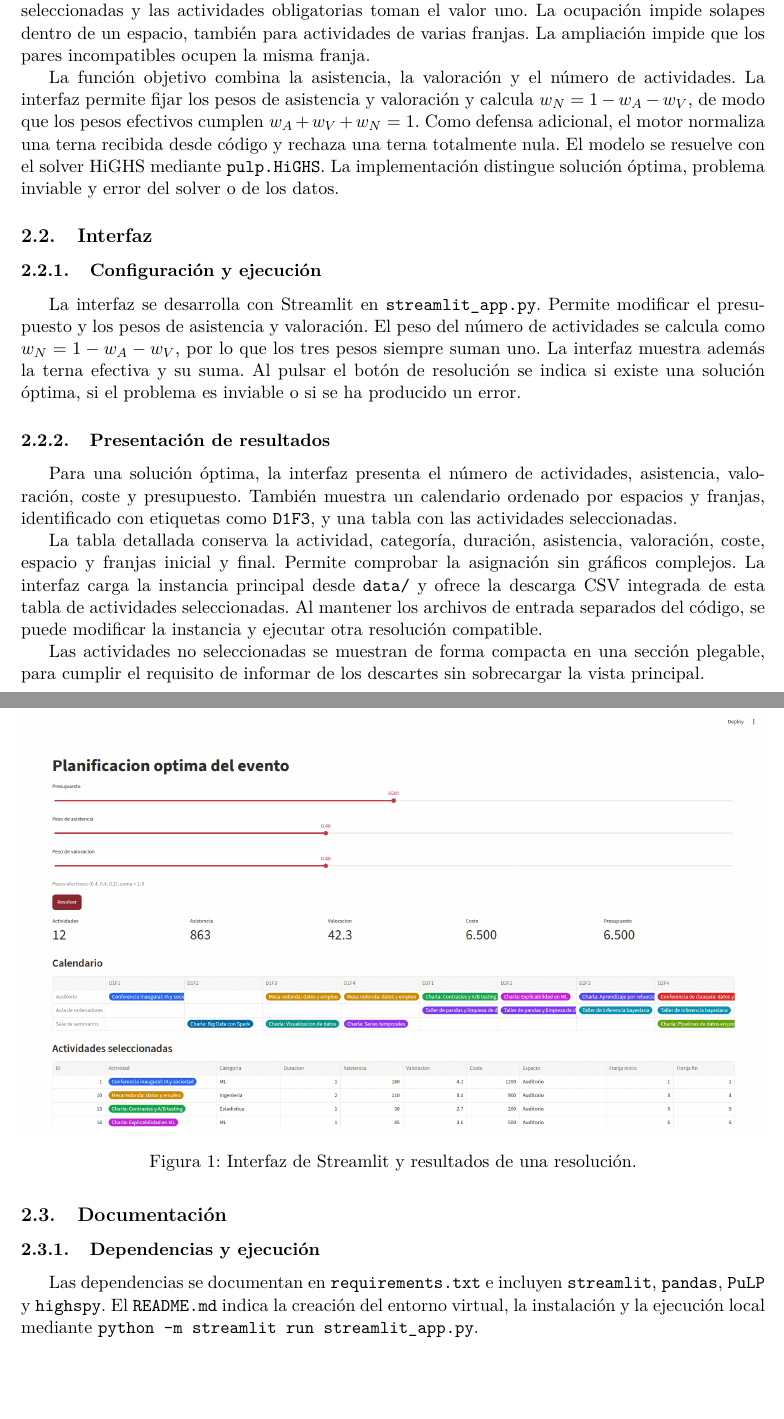
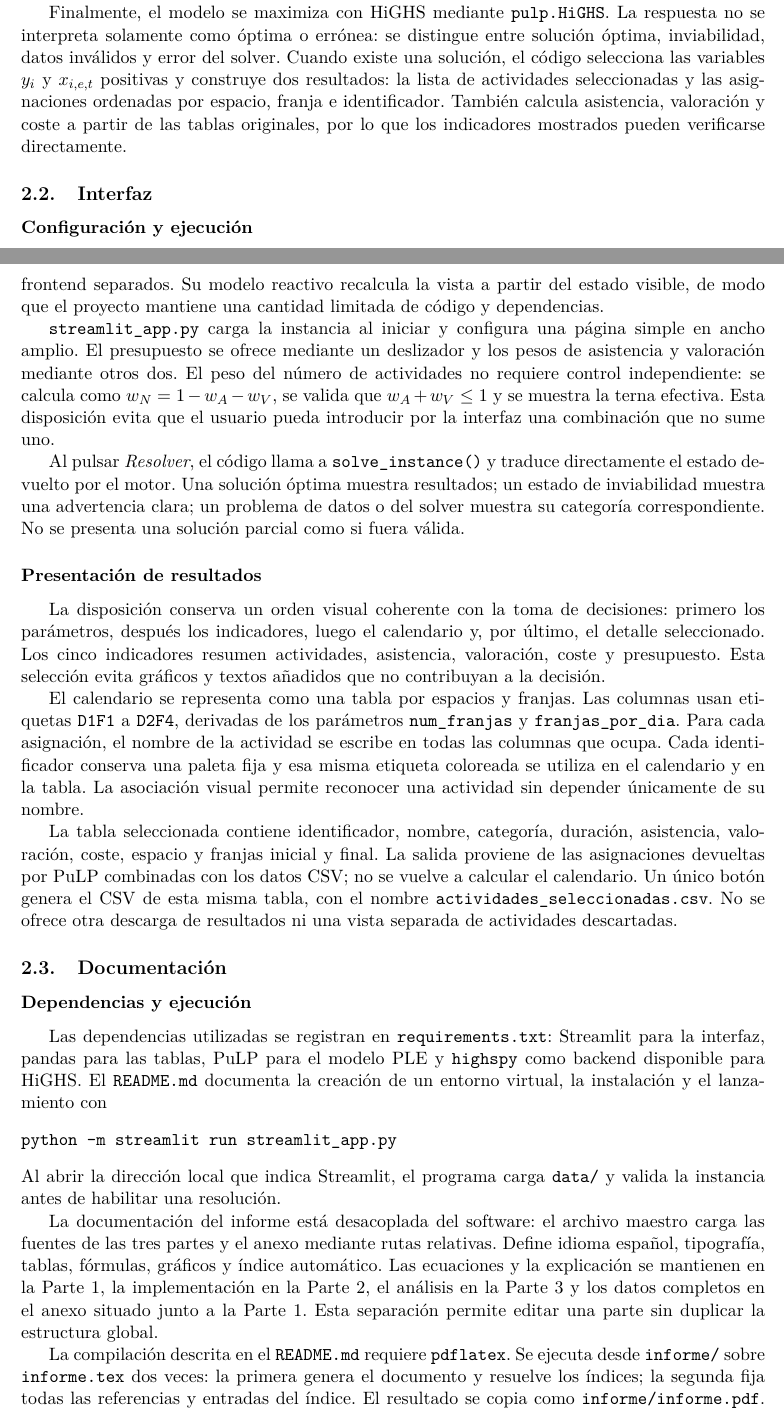
Before and after one commit to nicominguez/trabajo_opti, a LaTeX document (informe/informe.tex, which reads 2_implementacion/2_implementacion.tex): two parts of pages 5 and 6 of 9 before the commit and two parts of pages 5 and 6 of 10 after it, joined at a grey line, cut at the place of the change, the shorter picture padded with empty space. Compiled offline with pdfLaTeX.

Commit message:
Expand implementation and interface documentation
Co-authored-by: copilot-swe-agent[bot] <198982749+Copilot@users.noreply.github.com>

```diff
--- a/2_implementacion/2_implementacion.tex
+++ b/2_implementacion/2_implementacion.tex
@@ -25,6 +31 @@ duración.
 
-Las restricciones se aplican sobre cada franja: el presupuesto suma los costes
-de las actividades seleccionadas y las actividades obligatorias toman el valor
-uno. La ocupación impide solapes dentro de un espacio, también para actividades
-de varias franjas. La ampliación impide que los pares incompatibles ocupen la
-misma franja.
@@ -31,8 +38 @@ misma franja.
 
-La función objetivo combina la asistencia, la valoración y el número de
-actividades. La interfaz permite fijar los pesos de asistencia y valoración y
-calcula \(w_N=1-w_A-w_V\), de modo que los pesos efectivos cumplen
-\(w_A+w_V+w_N=1\). Como defensa adicional, el motor normaliza una terna recibida
-desde código y rechaza una terna totalmente nula. El modelo se resuelve con el
-solver HiGHS mediante \texttt{pulp.HiGHS}. La implementación distingue solución
-óptima, problema inviable y error del solver o de los datos.
@@ -39,45 +53,99 @@ solver HiGHS mediante \texttt{pulp.HiGHS}. La implementación distingue solució
+totalmente nulas.
+
+Finalmente, el modelo se maximiza con HiGHS mediante \texttt{pulp.HiGHS}.
+La respuesta no se interpreta solamente como óptima o errónea: se distingue
+entre solución óptima, inviabilidad, datos inválidos y error del solver. Cuando
+existe una solución, el código selecciona las variables \(y_i\) y
+\(x_{i,e,t}\) positivas y construye dos resultados: la lista de actividades
+seleccionadas y las asignaciones ordenadas por espacio, franja e identificador.
+También calcula asistencia, valoración y coste a partir de las tablas originales,
+por lo que los indicadores mostrados pueden verificarse directamente.
 
 \subsection{Interfaz}
 
-\subsubsection{Configuración y ejecución}
+\subsubsection*{Configuración y ejecución}
+\addcontentsline{toc}{subsubsection}{2.2.1. Configuración y ejecución}
 
-La interfaz se desarrolla con Streamlit en \texttt{streamlit\_app.py}. Permite
-modificar el presupuesto y los pesos de asistencia y valoración. El peso del
-número de actividades se calcula como \(w_N=1-w_A-w_V\), por lo que los tres
-pesos siempre suman uno. La interfaz muestra además la terna efectiva y su suma.
-Al pulsar el botón de resolución se indica si existe una solución óptima, si el
-problema es inviable o si se ha producido un error.
+Streamlit resulta adecuado porque el trabajo es una aplicación de decisión
+pequeña en Python: permite combinar controles, resolución y presentación sin
+un servidor, una API o un frontend separados. Su modelo reactivo recalcula
+la vista a partir del estado visible, de modo que el proyecto mantiene una
+cantidad limitada de código y dependencias.
 
-\subsubsection{Presentación de resultados}
+\texttt{streamlit\_app.py} carga la instancia al iniciar y configura una página
+simple en ancho amplio. El presupuesto se ofrece mediante un deslizador y los
+pesos de asistencia y valoración mediante otros dos. El peso del número de
+actividades no requiere control independiente: se calcula como
+$w_N=1-w_A-w_V$, se valida que $w_A+w_V\leq1$ y se muestra la terna efectiva.
+Esta disposición evita que el usuario pueda introducir por la interfaz una
+combinación que no sume uno.
 
-Para una solución óptima, la interfaz presenta el número de actividades,
-asistencia, valoración, coste y presupuesto. También muestra un calendario
-ordenado por espacios y franjas, identificado con etiquetas como \texttt{D1F3},
-y una tabla con las actividades seleccionadas.
+Al pulsar \emph{Resolver}, el código llama a \texttt{solve\_instance()} y
+traduce directamente el estado devuelto por el motor. Una solución óptima
+muestra resultados; un estado de inviabilidad muestra una advertencia clara;
+un problema de datos o del solver muestra su categoría correspondiente.
+No se presenta una solución parcial como si fuera válida.
 
-La tabla detallada conserva la actividad, categoría, duración, asistencia,
-valoración, coste, espacio y franjas inicial y final. Permite comprobar la
-asignación sin gráficos complejos. La interfaz carga la instancia principal
-desde \texttt{data/} y ofrece la descarga CSV integrada de esta tabla de
-actividades seleccionadas. Al mantener los archivos de entrada separados del
-código, se puede modificar la instancia y ejecutar otra resolución compatible.
+\subsubsection*{Presentación de resultados}
+\addcontentsline{toc}{subsubsection}{2.2.2. Presentación de resultados}
 
-Las actividades no seleccionadas se muestran de forma compacta en una sección
-plegable, para cumplir el requisito de informar de los descartes sin sobrecargar
-la vista principal.
+La disposición conserva un orden visual coherente con la toma de decisiones:
+primero los parámetros, después los indicadores, luego el calendario y, por
+último, el detalle seleccionado. Los cinco indicadores resumen actividades,
+asistencia, valoración, coste y presupuesto. Esta selección evita gráficos y
+textos añadidos que no contribuyan a la decisión.
+
+El calendario se representa como una tabla por espacios y franjas. Las columnas
+usan etiquetas \texttt{D1F1} a \texttt{D2F4}, derivadas de los parámetros
+\texttt{num\_franjas} y \texttt{franjas\_por\_dia}. Para cada asignación,
+el nombre de la actividad se escribe en todas las columnas que ocupa. Cada
+identificador conserva una paleta fija y esa misma etiqueta coloreada se utiliza
+en el calendario y en la tabla. La asociación visual permite reconocer una
+actividad sin depender únicamente de su nombre.
+
+La tabla seleccionada contiene identificador, nombre, categoría, duración,
+asistencia, valoración, coste, espacio y franjas inicial y final. La salida
+proviene de las asignaciones devueltas por PuLP combinadas con los datos CSV;
+no se vuelve a calcular el calendario. Un único botón genera el CSV de esta
+misma tabla, con el nombre \texttt{actividades\_seleccionadas.csv}. No se ofrece
+otra descarga de resultados ni una vista separada de actividades descartadas.
 
 \begin{figure}[htbp]
 \centering
 \includegraphics[width=\textwidth]{../images/ss.png}
-\caption{Interfaz de Streamlit y resultados de una resolución.}
+\caption{Interfaz de Streamlit: controles, indicadores, calendario y tabla
+de actividades seleccionadas.}
 \label{fig:interfaz}
 \end{figure}
 
 \subsection{Documentación}
 
-\subsubsection{Dependencias y ejecución}
+\subsubsection*{Dependencias y ejecución}
+\addcontentsline{toc}{subsubsection}{2.3.1. Dependencias y ejecución}
 
-Las dependencias se documentan en \texttt{requirements.txt} e incluyen
-\texttt{streamlit}, \texttt{pandas}, \texttt{PuLP} y \texttt{highspy}. El
-\texttt{README.md} indica la creación del entorno virtual, la instalación y la
-ejecución local mediante \texttt{python -m streamlit run streamlit\_app.py}.
+Las dependencias utilizadas se registran en \texttt{requirements.txt}: Streamlit
+para la interfaz, pandas para las tablas, PuLP para el modelo PLE y \texttt{highspy}
+como backend disponible para HiGHS. El \texttt{README.md} documenta la creación
+de un entorno virtual, la instalación y el lanzamiento con
+\begin{verbatim}
+python -m streamlit run streamlit_app.py
+\end{verbatim}
+Al abrir la dirección local
+que indica Streamlit, el programa carga \texttt{data/} y valida la instancia
+antes de habilitar una resolución.
+
+La documentación del informe está desacoplada del software: el archivo maestro
+carga las fuentes de las tres partes y el anexo mediante rutas relativas.
+Define idioma español, tipografía, tablas, fórmulas, gráficos y índice
+automático. Las ecuaciones y la explicación se mantienen
+en la Parte 1, la implementación en la Parte 2, el análisis en la Parte 3 y
+los datos completos en el anexo situado junto a la Parte 1. Esta separación
+permite editar una parte sin duplicar la estructura global.
+
+La compilación descrita en el \texttt{README.md} requiere \texttt{pdflatex}.
+Se ejecuta desde \texttt{informe/} sobre \texttt{informe.tex} dos veces: la
+primera genera el documento y resuelve los índices; la segunda fija todas las
+referencias y entradas del índice. El resultado se copia como
+\texttt{informe/informe.pdf}. La ejecución doble, junto con rutas relativas
+correctas, hace reproducible la versión entregada y evita que el PDF dependa
+de una salida generada manualmente.
```
Also changed, not shown: informe/informe.pdf, 2_implementacion/2_implementacion.tex (58 more changed lines).
